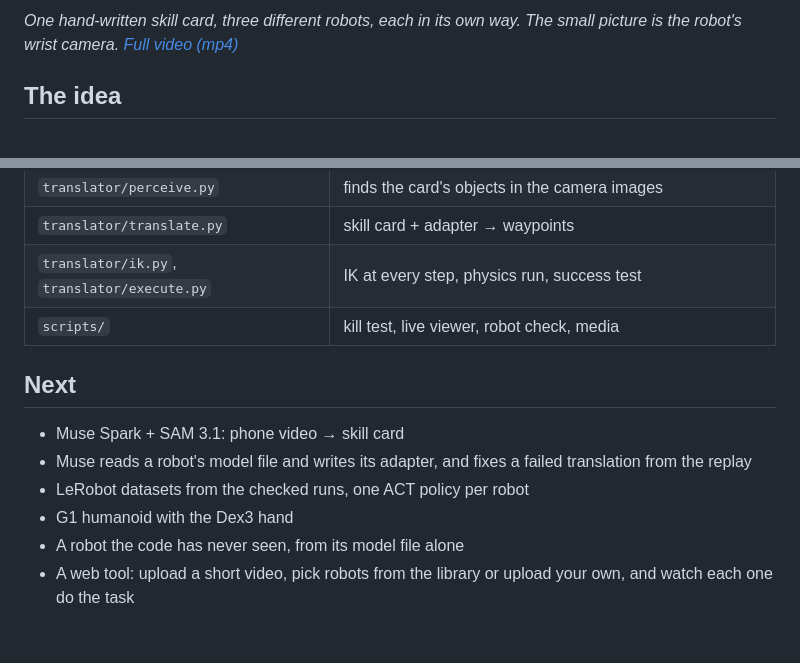
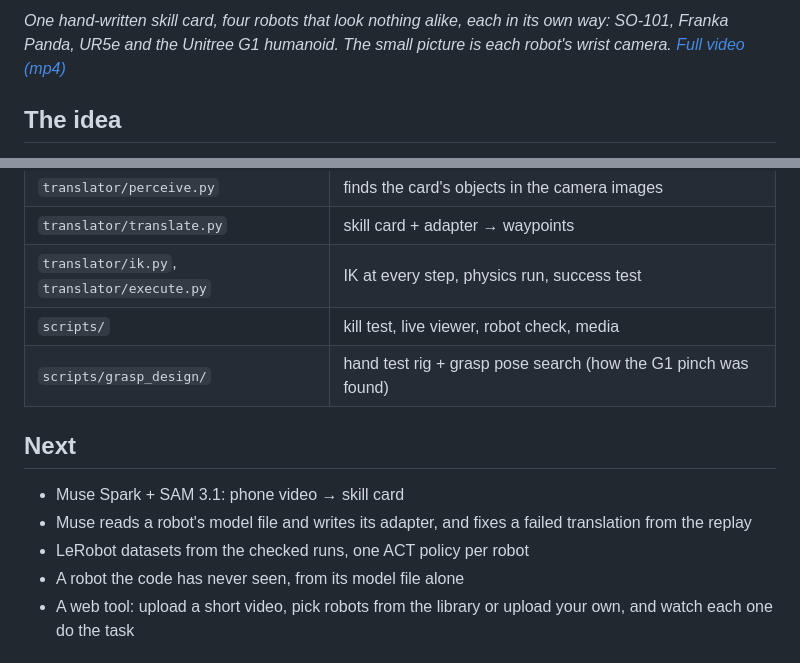
Before and after one commit to thenguyentrong/skill-translator, a Markdown page: README.md, 2 parts joined by grey strips. Drawn GitHub-style.

```diff
--- a/README.md
+++ b/README.md
@@ -6,5 +6,5 @@ A translator for robot skills. Film a task once with your phone, and any robot c
 
-*One hand-written skill card, three different robots, each in its own way. The small picture is the robot's wrist camera. [Full video (mp4)](docs/media/hero.mp4)*
+*One hand-written skill card, four robots that look nothing alike, each in its own way: SO-101, Franka Panda, UR5e and the Unitree G1 humanoid. The small picture is each robot's wrist camera. [Full video (mp4)](docs/media/hero.mp4)*
 
 ## The idea
 
@@ -92,13 +93,13 @@ MUJOCO_GL=egl .venv/bin/python scripts/smoke_test.py      # MuJoCo, mink, render
 | `translator/translate.py` | skill card + adapter → waypoints |
 | `translator/ik.py`, `translator/execute.py` | IK at every step, physics run, success test |
 | `scripts/` | kill test, live viewer, robot check, media |
+| `scripts/grasp_design/` | hand test rig + grasp pose search (how the G1 pinch was found) |
 
 ## Next
 
 - Muse Spark + SAM 3.1: phone video → skill card
 - Muse reads a robot's model file and writes its adapter, and fixes a failed translation from the replay
 - LeRobot datasets from the checked runs, one ACT policy per robot
-- G1 humanoid with the Dex3 hand
 - A robot the code has never seen, from its model file alone
 - A web tool: upload a short video, pick robots from the library or upload your own, and watch each one do the task
 
```
Also changed, not shown: other parts of README.md (+8 -7 lines), CLAUDE.md (+14 -6 lines), docs/media/robots.png, 10 other files.
